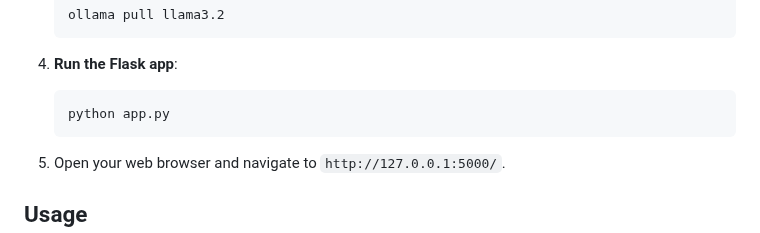
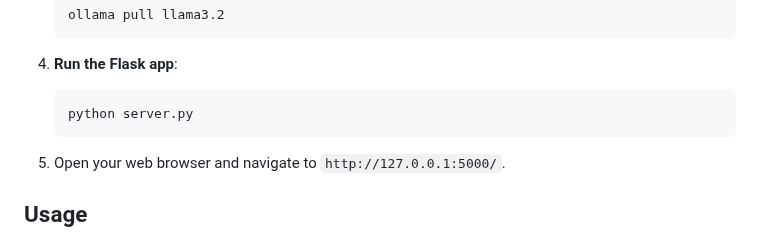
Before and after one commit to yaswanthreddytadipatri/Automated-Contact-Search-Using-LLMs-and-Web-Scraping, a Markdown page: README.md, the part around the change. GitHub-like rendering.

````diff
--- a/README.md
+++ b/README.md
@@ -52,7 +52,7 @@ Follow these steps to set up and run the project locally:
 
 4. **Run the Flask app**:
    ```bash
-   python app.py
+   python server.py
    ```
 
 5. Open your web browser and navigate to `http://127.0.0.1:5000/`.
````
